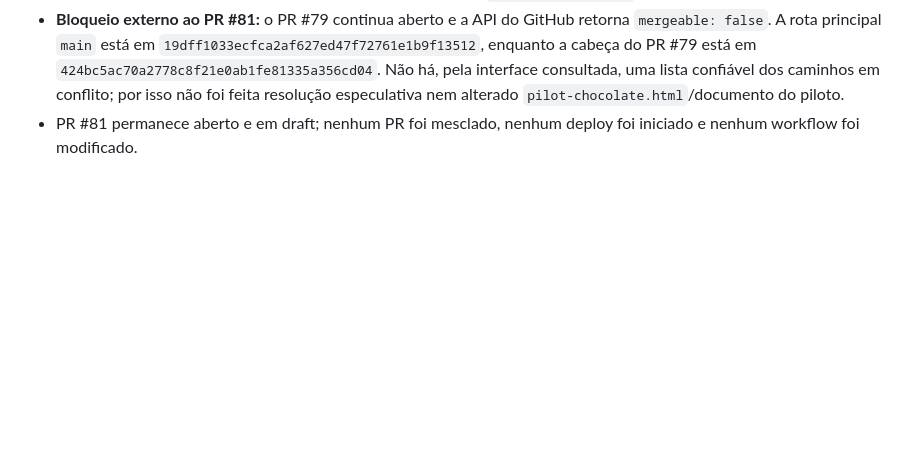
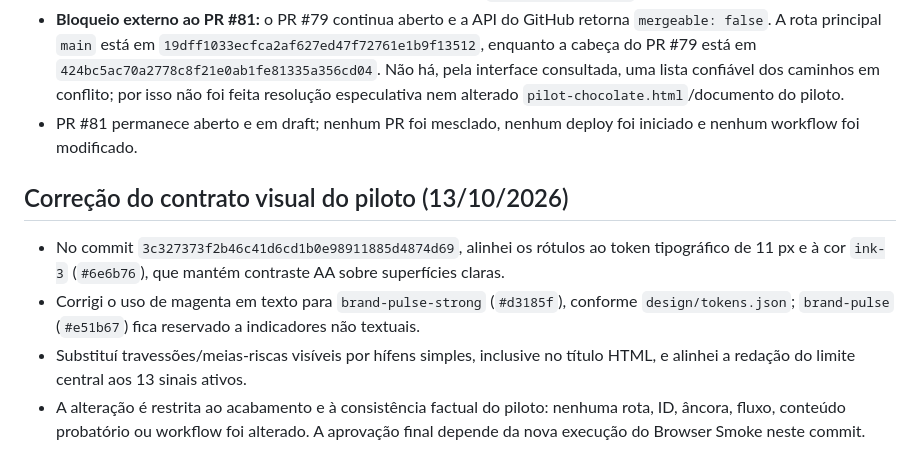
Before and after one commit to PauloRafaeldeMouraPaes/shopplosion-pulse, a Markdown page: docs/pilots/pulse-visual-finish-audit-2026-10-12.md, the part around the change. GitHub-like rendering; blank space fills up the shorter version.

Commit message:
docs: record chocolate pilot visual contract fix

```diff
--- a/docs/pilots/pulse-visual-finish-audit-2026-10-12.md
+++ b/docs/pilots/pulse-visual-finish-audit-2026-10-12.md
@@ -101,3 +101,11 @@ Nenhum workflow, merge ou deploy foi alterado/iniciado nesta investigação.
 - O QA adversarial falhava antes por tratar `./pulse-tokens.css` como dependência local não autorizada. A allowlist agora documenta a exceção para a folha de tokens gerada de `design/tokens.json`; o QA passou no run #2415.
 - **Bloqueio externo ao PR #81:** o PR #79 continua aberto e a API do GitHub retorna `mergeable: false`. A rota principal `main` está em `19dff1033ecfca2af627ed47f72761e1b9f13512`, enquanto a cabeça do PR #79 está em `424bc5ac70a2778c8f21e0ab1fe81335a356cd04`. Não há, pela interface consultada, uma lista confiável dos caminhos em conflito; por isso não foi feita resolução especulativa nem alterado `pilot-chocolate.html`/documento do piloto.
 - PR #81 permanece aberto e em draft; nenhum PR foi mesclado, nenhum deploy foi iniciado e nenhum workflow foi modificado.
+
+
+## Correção do contrato visual do piloto (13/10/2026)
+
+- No commit `3c327373f2b46c41d6cd1b0e98911885d4874d69`, alinhei os rótulos ao token tipográfico de 11 px e à cor `ink-3` (`#6e6b76`), que mantém contraste AA sobre superfícies claras.
+- Corrigi o uso de magenta em texto para `brand-pulse-strong` (`#d3185f`), conforme `design/tokens.json`; `brand-pulse` (`#e51b67`) fica reservado a indicadores não textuais.
+- Substituí travessões/meias-riscas visíveis por hífens simples, inclusive no título HTML, e alinhei a redação do limite central aos 13 sinais ativos.
+- A alteração é restrita ao acabamento e à consistência factual do piloto: nenhuma rota, ID, âncora, fluxo, conteúdo probatório ou workflow foi alterado. A aprovação final depende da nova execução do Browser Smoke neste commit.
```
